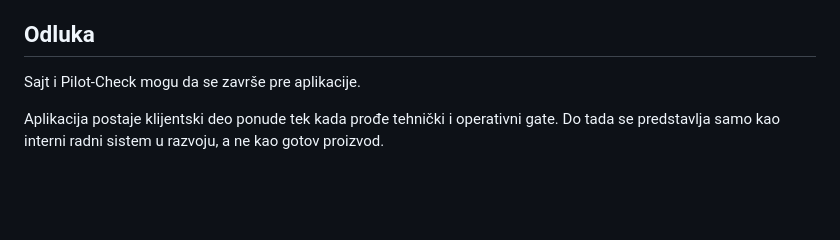
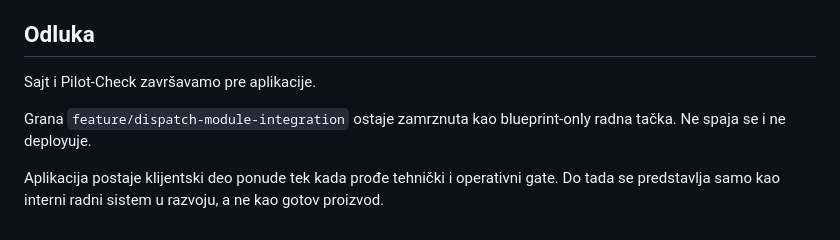
Before and after one commit to danininet/daninihub, a Markdown page: docs/strategy/DISPATCH-APP-INTEGRATION-GATE-2026-07-19.md, the part around one of its changes. Drawn GitHub-style; blank space fills up the shorter version.

```diff
--- a/docs/strategy/DISPATCH-APP-INTEGRATION-GATE-2026-07-19.md
+++ b/docs/strategy/DISPATCH-APP-INTEGRATION-GATE-2026-07-19.md
@@ -99,6 +138,8 @@ Pre unosa podataka stvarnih firmi, vozača ili klijenata moraju postojati:
 
 ## Odluka
 
-Sajt i Pilot-Check mogu da se završe pre aplikacije.
+Sajt i Pilot-Check završavamo pre aplikacije.
+
+Grana `feature/dispatch-module-integration` ostaje zamrznuta kao blueprint-only radna tačka. Ne spaja se i ne deployuje.
 
 Aplikacija postaje klijentski deo ponude tek kada prođe tehnički i operativni gate. Do tada se predstavlja samo kao interni radni sistem u razvoju, a ne kao gotov proizvod.
```
Also changed, not shown: other parts of docs/strategy/DISPATCH-APP-INTEGRATION-GATE-2026-07-19.md (+41 -2 lines).
